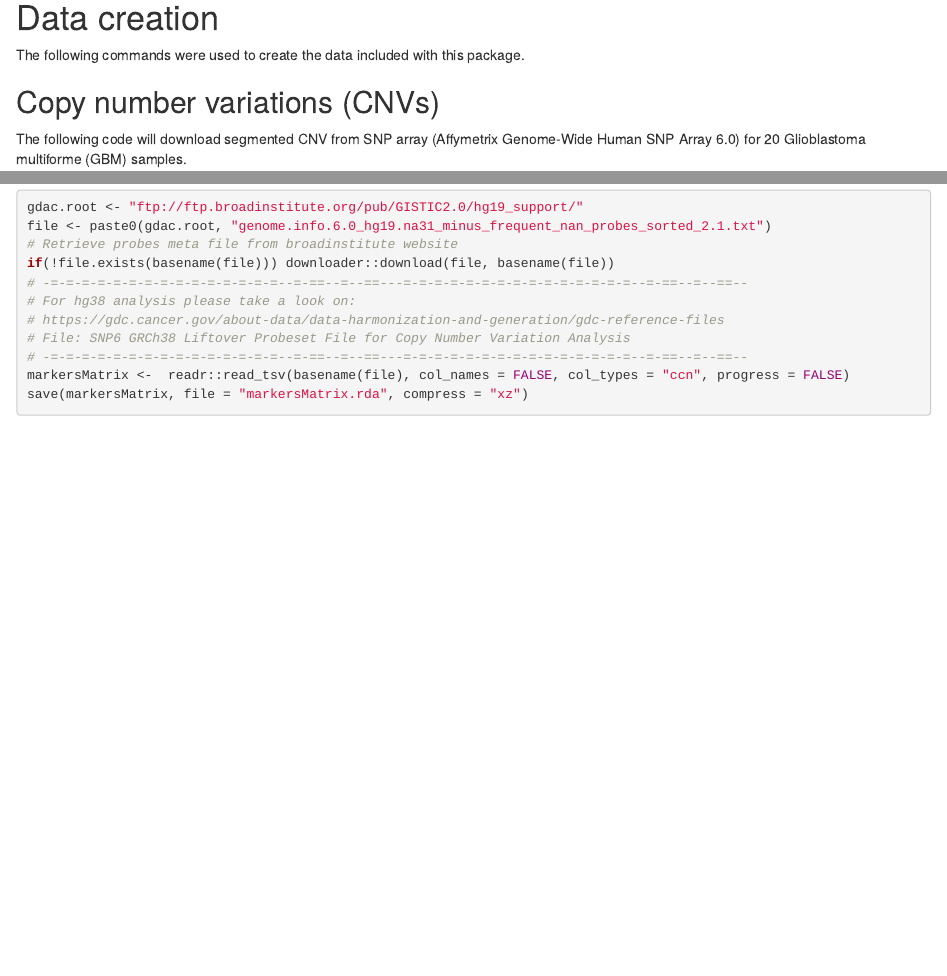
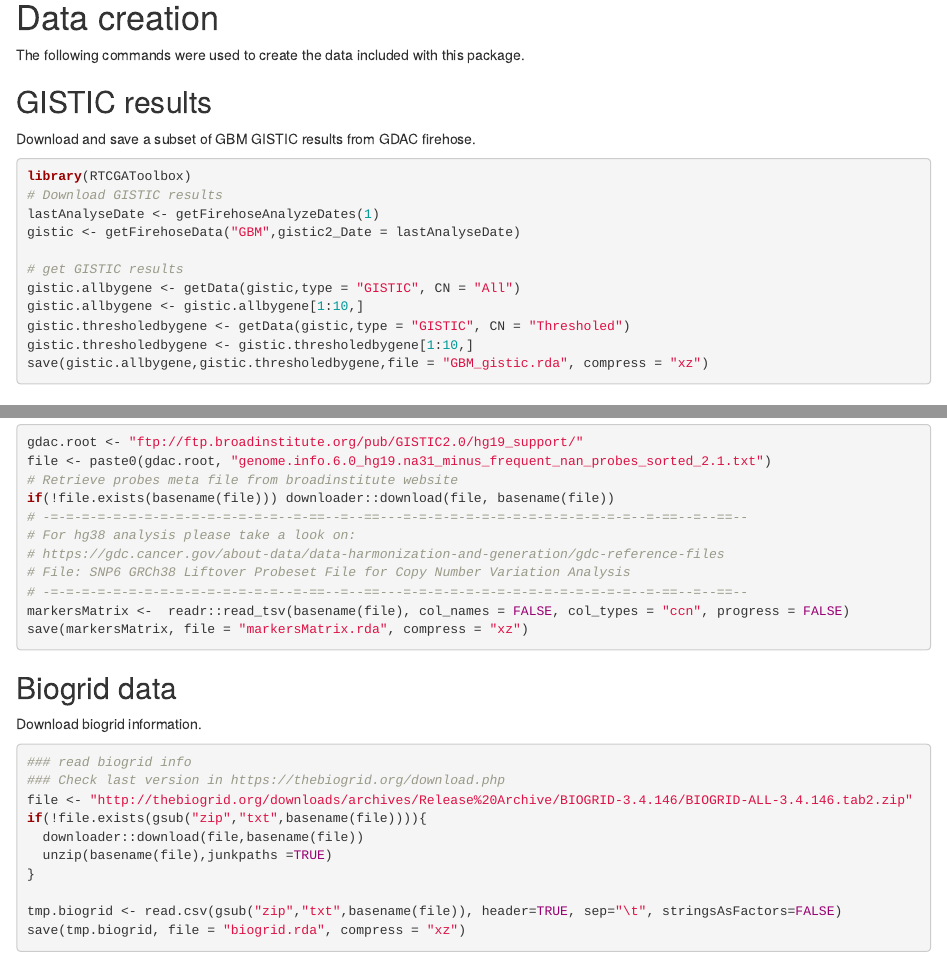
Before and after one commit to BioinformaticsFMRP/TCGAWorkflowData, an R Markdown document (vignettes/TCGAWorkflowData.Rmd): the page in a window 1100 px wide, from 1280 px down, and a second part further down, joined at a grey line. Rendered offline with R 4.5, knitr and Pandoc, with nearby package versions; drawn as R Markdown's standard HTML page in place of the format the file asks for.

Commit message:
Adding biogrid data, we will try to make it faster.

````diff
--- a/vignettes/TCGAWorkflowData.Rmd
+++ b/vignettes/TCGAWorkflowData.Rmd
@@ -33,6 +33,24 @@ data("markersMatrix")
 # Data creation
 
 The following commands were used to create the data included with this package.
+
+## GISTIC results
+
+Download and save a subset of GBM GISTIC results from GDAC firehose.
+
+```{R, eval=FALSE, message=FALSE, warning=FALSE, include=TRUE}
+library(RTCGAToolbox)
+# Download GISTIC results
+lastAnalyseDate <- getFirehoseAnalyzeDates(1)
+gistic <- getFirehoseData("GBM",gistic2_Date = lastAnalyseDate)
+
+# get GISTIC results
+gistic.allbygene <- getData(gistic,type = "GISTIC", CN = "All")
+gistic.allbygene <- gistic.allbygene[1:10,]
+gistic.thresholedbygene <- getData(gistic,type = "GISTIC", CN = "Thresholed")
+gistic.thresholedbygene <- gistic.thresholedbygene[1:10,]
+save(gistic.allbygene,gistic.thresholedbygene,file = "GBM_gistic.rda", compress = "xz")
+```
 
 ## Copy number variations (CNVs)
 
@@ -192,6 +210,23 @@ markersMatrix <-  readr::read_tsv(basename(file), col_names = FALSE, col_types =
 save(markersMatrix, file = "markersMatrix.rda", compress = "xz")
 ```
 
+## Biogrid data
+
+Download biogrid information.
+
+```{r , eval=FALSE, include=TRUE, results='asis'}
+### read biogrid info
+### Check last version in https://thebiogrid.org/download.php
+file <- "http://thebiogrid.org/downloads/archives/Release%20Archive/BIOGRID-3.4.146/BIOGRID-ALL-3.4.146.tab2.zip"
+if(!file.exists(gsub("zip","txt",basename(file)))){
+  downloader::download(file,basename(file))
+  unzip(basename(file),junkpaths =TRUE)
+}
+
+tmp.biogrid <- read.csv(gsub("zip","txt",basename(file)), header=TRUE, sep="\t", stringsAsFactors=FALSE)
+save(tmp.biogrid, file = "biogrid.rda", compress = "xz")
+```
+
 # Session info
 ```{r sessionInfo, results='asis', echo=FALSE}
 pander::pander(sessionInfo(), compact = FALSE)
````
Also changed, not shown: R/TCGAWorkflowExampleData.R (+33 -1 lines), 12 other files.
